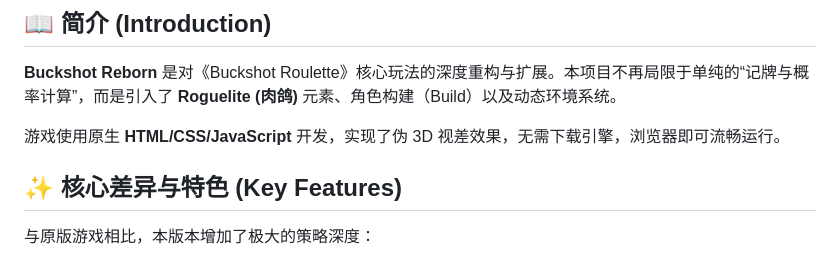
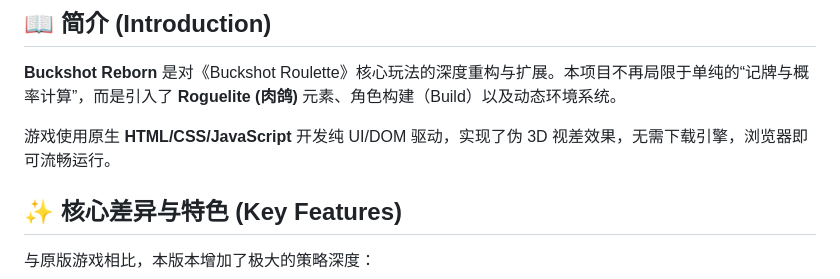
Before and after one commit to maciejay0/Buckshot-Roulette-Godot, a Markdown page: README.md, the part around the change. Drawn GitHub-style.

```diff
--- a/README.md
+++ b/README.md
@@ -8,7 +8,7 @@
 
 **Buckshot Reborn** 是对《Buckshot Roulette》核心玩法的深度重构与扩展。本项目不再局限于单纯的“记牌与概率计算”，而是引入了 **Roguelite (肉鸽)** 元素、角色构建（Build）以及动态环境系统。
 
-游戏使用原生 **HTML/CSS/JavaScript** 开发，实现了伪 3D 视差效果，无需下载引擎，浏览器即可流畅运行。
+游戏使用原生 **HTML/CSS/JavaScript** 开发纯 UI/DOM 驱动，实现了伪 3D 视差效果，无需下载引擎，浏览器即可流畅运行。
 
 ## ✨ 核心差异与特色 (Key Features)
 
```
